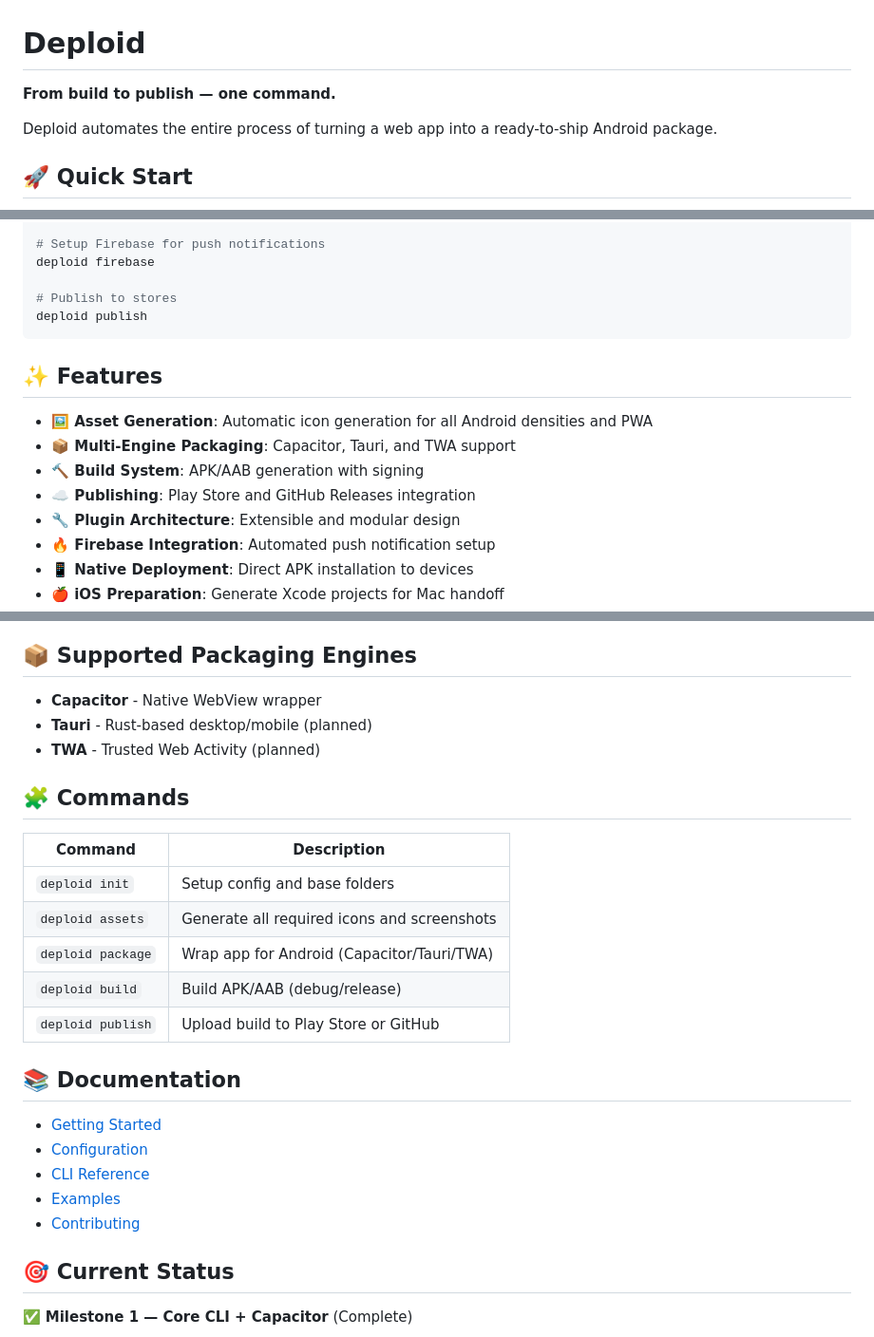
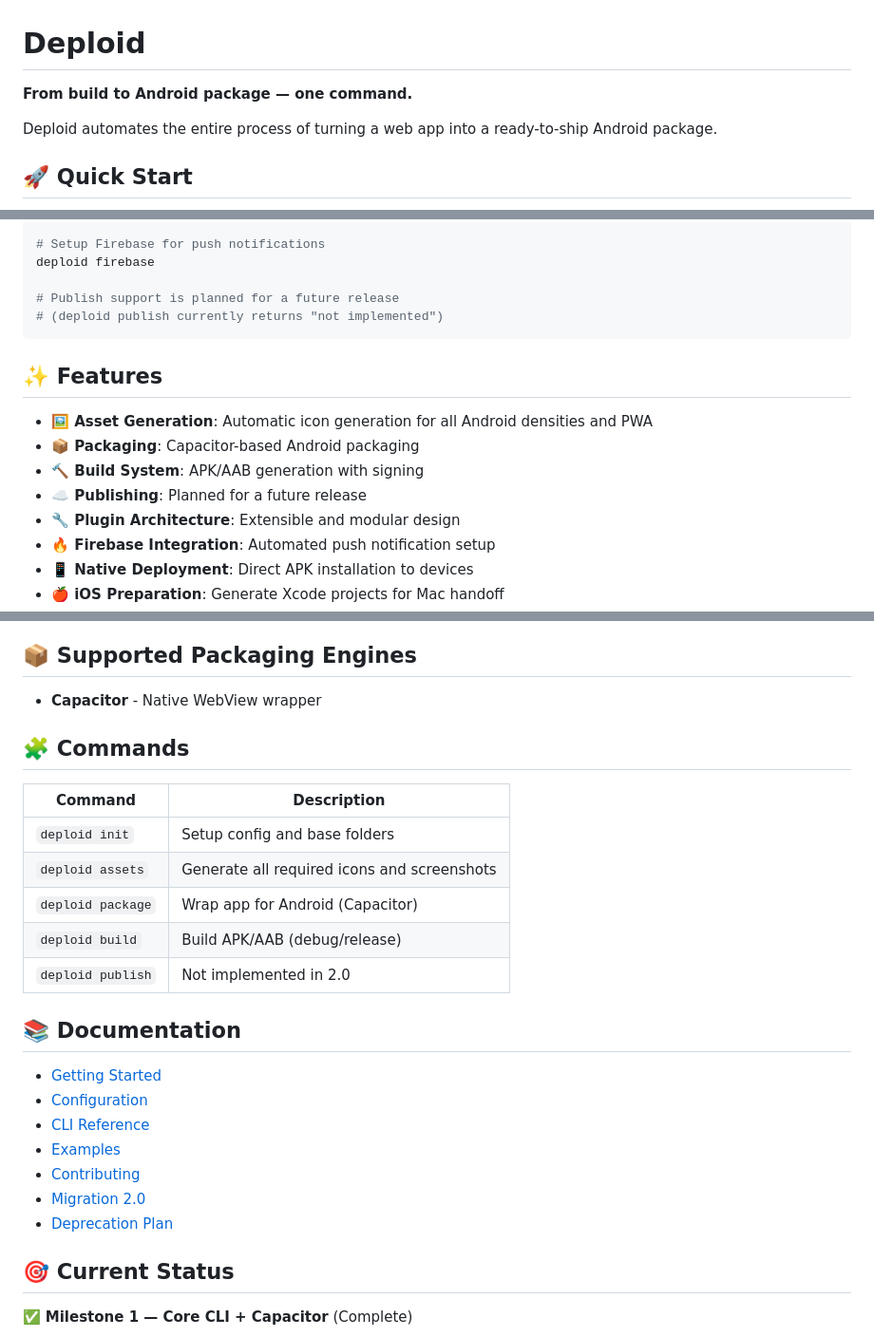
Before and after one commit to MadsenDev/deploid, a Markdown page: README.md, 3 parts joined by grey strips. Shown at 95% size. GitHub-like rendering.

Commit message:
docs: sync top-level README with Deploid 2.0 behavior

````diff
--- a/README.md
+++ b/README.md
@@ -1,6 +1,6 @@
 # Deploid
 
-**From build to publish — one command.**
+**From build to Android package — one command.**
 
 Deploid automates the entire process of turning a web app into a ready-to-ship Android package.
 
@@ -31,16 +31,16 @@ deploid deploy
 # Setup Firebase for push notifications
 deploid firebase
 
-# Publish to stores
-deploid publish
+# Publish support is planned for a future release
+# (deploid publish currently returns "not implemented")
 ```
 
 ## ✨ Features
 
 - **🖼️ Asset Generation**: Automatic icon generation for all Android densities and PWA
-- **📦 Multi-Engine Packaging**: Capacitor, Tauri, and TWA support
+- **📦 Packaging**: Capacitor-based Android packaging
 - **🔨 Build System**: APK/AAB generation with signing
-- **☁️ Publishing**: Play Store and GitHub Releases integration
+- **☁️ Publishing**: Planned for a future release
 - **🔧 Plugin Architecture**: Extensible and modular design
 - **🔥 Firebase Integration**: Automated push notification setup
 - **📱 Native Deployment**: Direct APK installation to devices
@@ -56,8 +56,6 @@ deploid publish
 ## 📦 Supported Packaging Engines
 
 - **Capacitor** - Native WebView wrapper
-- **Tauri** - Rust-based desktop/mobile (planned)
-- **TWA** - Trusted Web Activity (planned)
 
 ## 🧩 Commands
 
@@ -65,9 +63,9 @@ deploid publish
 | -------------------- | ------------------------------------------- |
 | `deploid init`    | Setup config and base folders               |
 | `deploid assets`  | Generate all required icons and screenshots |
-| `deploid package` | Wrap app for Android (Capacitor/Tauri/TWA)  |
+| `deploid package` | Wrap app for Android (Capacitor)             |
 | `deploid build`   | Build APK/AAB (debug/release)               |
-| `deploid publish` | Upload build to Play Store or GitHub        |
+| `deploid publish` | Not implemented in 2.0                      |
 
 ## 📚 Documentation
 
@@ -76,6 +74,8 @@ deploid publish
 - [CLI Reference](docs/cli-reference.md)
 - [Examples](docs/examples.md)
 - [Contributing](docs/contributing.md)
+- [Migration 2.0](docs/MIGRATION_2_0.md)
+- [Deprecation Plan](docs/DEPRECATION_PLAN.md)
 
 ## 🎯 Current Status
 
````
